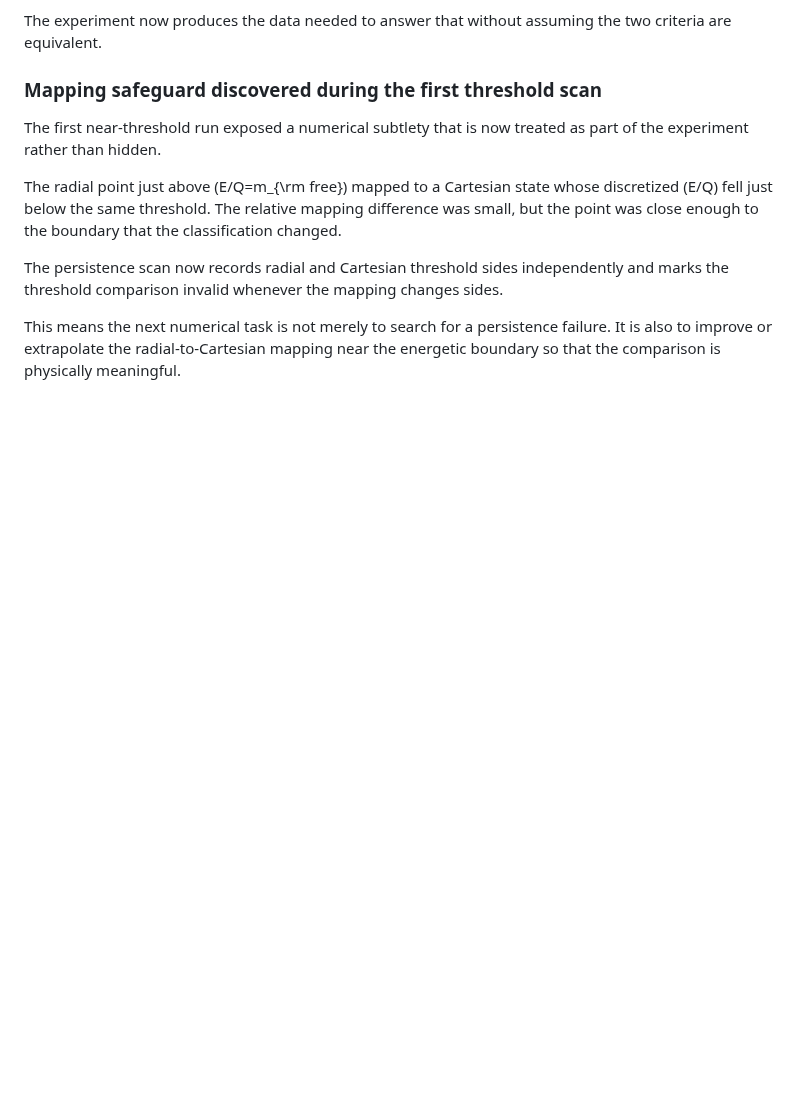
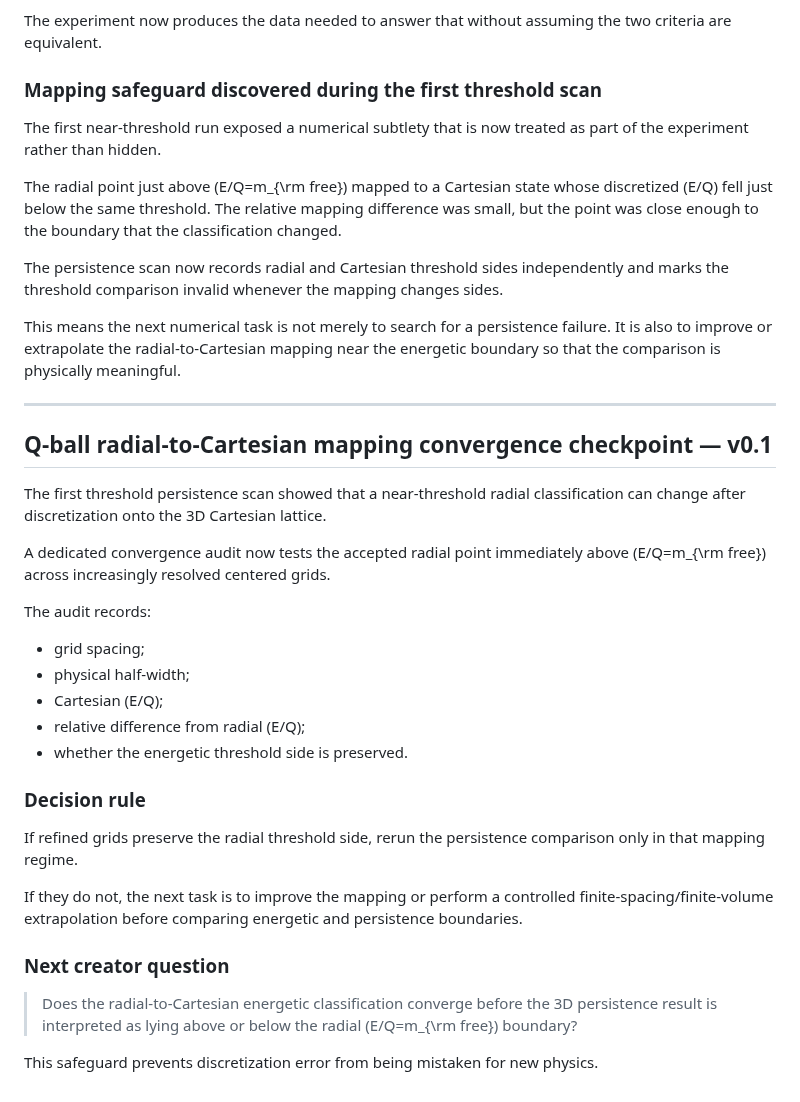
Before and after one commit to QuantumInquisitor/universal-matrix, a Markdown page: docs/omniverse_design_questions_v0.1.md, the part around the change. Rendered like a GitHub page; blank space fills up the shorter version.

Commit message:
Add Q-ball mapping convergence checkpoint

```diff
--- a/docs/omniverse_design_questions_v0.1.md
+++ b/docs/omniverse_design_questions_v0.1.md
@@ -1722,3 +1722,40 @@ changes sides.
 This means the next numerical task is not merely to search for a persistence
 failure. It is also to improve or extrapolate the radial-to-Cartesian mapping
 near the energetic boundary so that the comparison is physically meaningful.
+
+
+---
+
+## Q-ball radial-to-Cartesian mapping convergence checkpoint — v0.1
+
+The first threshold persistence scan showed that a near-threshold radial
+classification can change after discretization onto the 3D Cartesian lattice.
+
+A dedicated convergence audit now tests the accepted radial point immediately
+above (E/Q=m_{\rm free}) across increasingly resolved centered grids.
+
+The audit records:
+
+- grid spacing;
+- physical half-width;
+- Cartesian (E/Q);
+- relative difference from radial (E/Q);
+- whether the energetic threshold side is preserved.
+
+### Decision rule
+
+If refined grids preserve the radial threshold side, rerun the persistence
+comparison only in that mapping regime.
+
+If they do not, the next task is to improve the mapping or perform a controlled
+finite-spacing/finite-volume extrapolation before comparing energetic and
+persistence boundaries.
+
+### Next creator question
+
+> Does the radial-to-Cartesian energetic classification converge before the 3D
+> persistence result is interpreted as lying above or below the radial
+> (E/Q=m_{\rm free}) boundary?
+
+This safeguard prevents discretization error from being mistaken for new
+physics.
```
